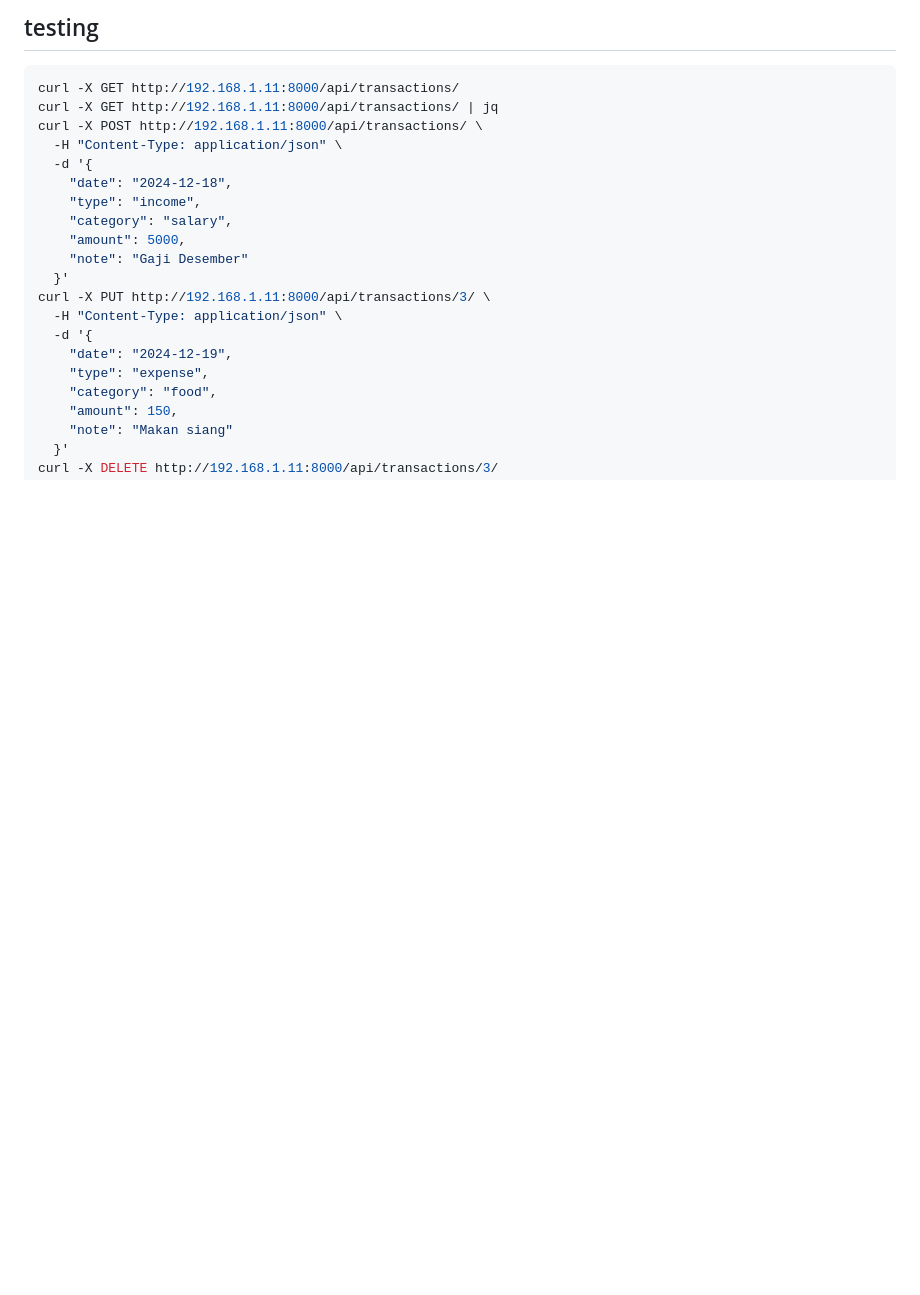
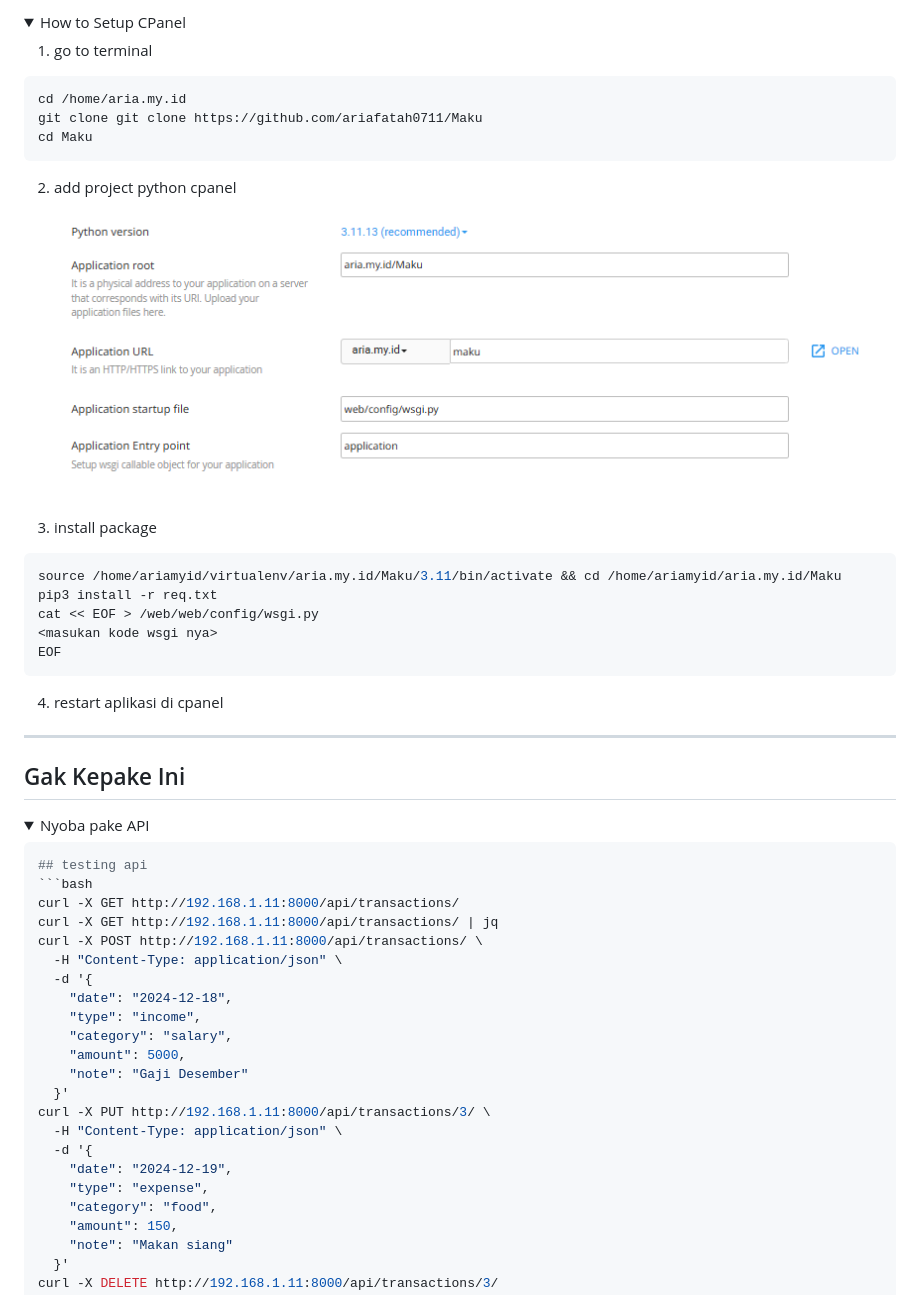
Before and after one commit to ariafatah0711/Maku, a Markdown page: README.md, the part around the change printed below. Rendered like a GitHub page; pictures changed too: images/README/image.png (added); folded sections open; blank space fills up the shorter version.

````diff
--- a/README.md
+++ b/README.md
@@ -47,5 +63,38 @@ python manage.py startapp transactions
 
-## testing
+<details>
+<summary>How to Setup CPanel</summary>
+
+1. go to terminal
+```bash
+cd /home/aria.my.id
+git clone git clone https://github.com/ariafatah0711/Maku
+cd Maku
+```
+
+2. add project python cpanel
+![alt text](images/README/image.png)
+
+3. install package
+```bash
+source /home/ariamyid/virtualenv/aria.my.id/Maku/3.11/bin/activate && cd /home/ariamyid/aria.my.id/Maku
+pip3 install -r req.txt
+cat << EOF > /web/web/config/wsgi.py
+<masukan kode wsgi nya>
+EOF
+```
+
+4. restart aplikasi di cpanel
+
+</details>
+
+---
+
+## Gak Kepake Ini
+<details>
+<summary>Nyoba pake API</summary>
+
+```bash
+## testing api
 ```bash
 curl -X GET http://192.168.1.11:8000/api/transactions/
 curl -X GET http://192.168.1.11:8000/api/transactions/ | jq
````
Also changed, not shown: other parts of README.md (+22 -4 lines).
